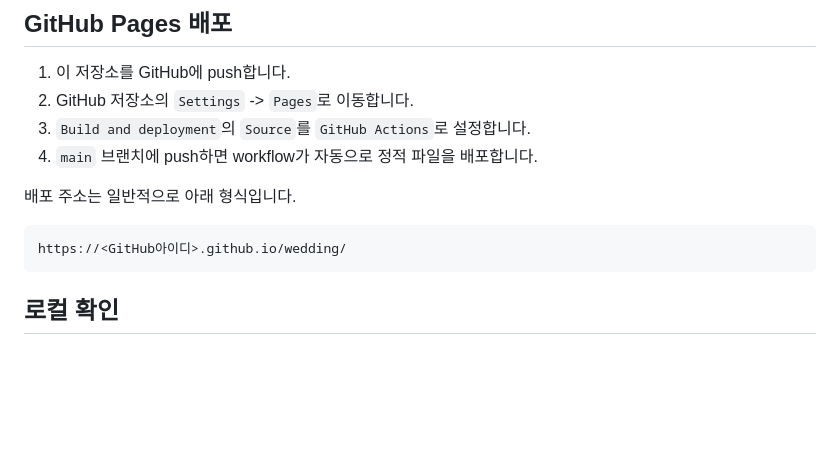
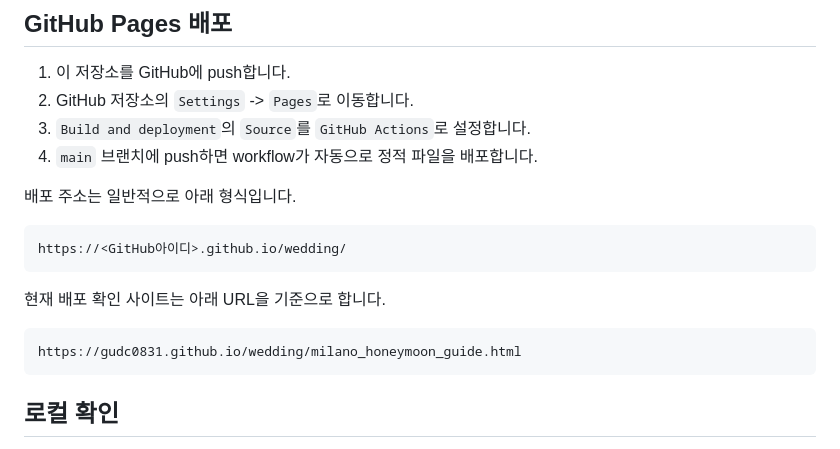
Before and after one commit to gudc0831/wedding, a Markdown page: README.md, the part around the change. GitHub-like rendering; blank space fills up the shorter version.

Commit message:
확인 사이트 문서화 - 2026-05-25 21:01 KST

````diff
--- a/README.md
+++ b/README.md
@@ -21,6 +21,12 @@
 
 ```text
 https://<GitHub아이디>.github.io/wedding/
+```
+
+현재 배포 확인 사이트는 아래 URL을 기준으로 합니다.
+
+```text
+https://gudc0831.github.io/wedding/milano_honeymoon_guide.html
 ```
 
 ## 로컬 확인
````
Also changed, not shown: WORKLOG.md (+1 -0 lines).
